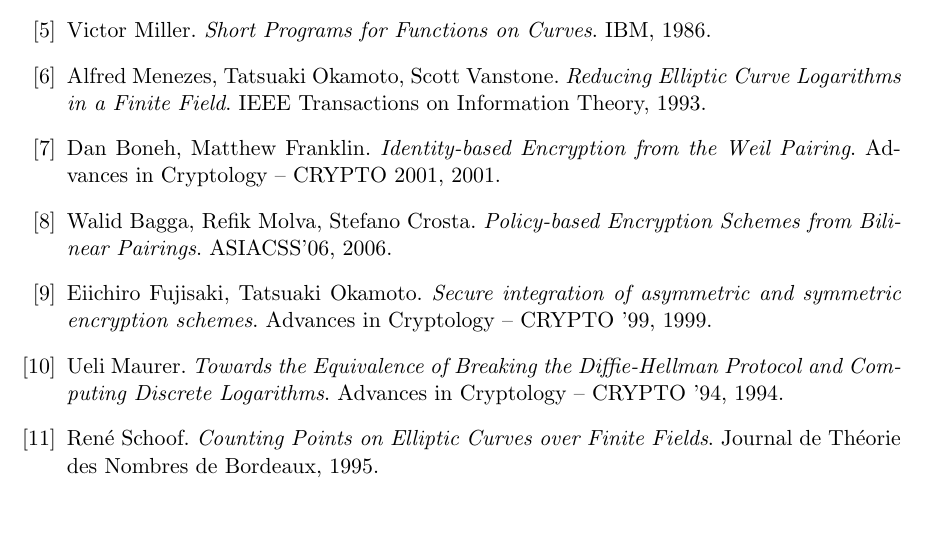
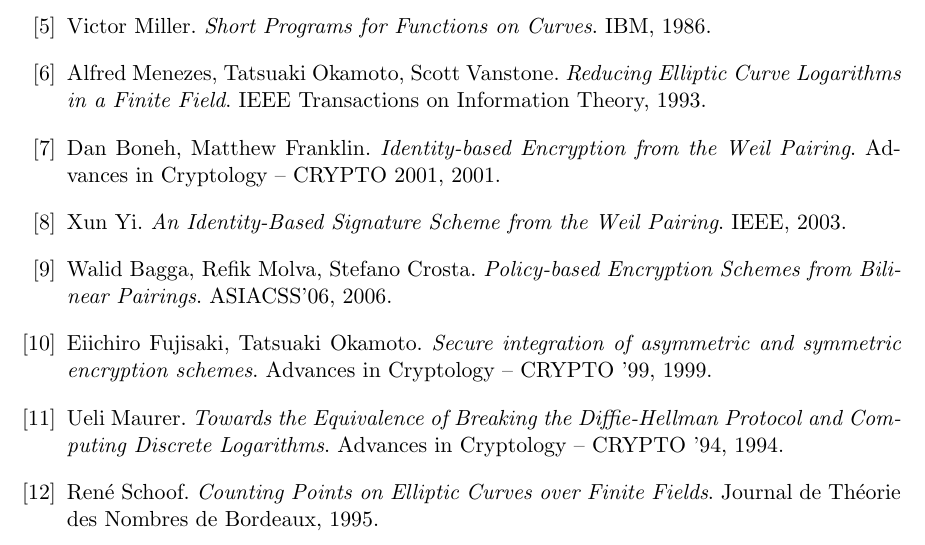
Before and after one commit to jasiu85/math-mgr, a LaTeX thesis (doc/mgr/mgr.tex, which reads doc/mgr/bibliography.tex): part of page 73 of 74, cut so that both start at the same text, the shorter picture padded with empty space. Compiled offline with pdfLaTeX.

Commit message:
Add Xun Yi to bibliography.

```diff
--- a/doc/mgr/bibliography.tex
+++ b/doc/mgr/bibliography.tex
@@ -35,6 +35,11 @@
     Dan Boneh, Matthew Franklin.
     \emph{Identity-based Encryption from the Weil Pairing}.
     Advances in Cryptology -- CRYPTO 2001, 2001.
+
+\bibitem{yi}
+    Xun Yi.
+    \emph{An Identity-Based Signature Scheme from the Weil Pairing}.
+    IEEE, 2003.
 
 \bibitem{baggamolvacrosta}
     Walid Bagga, Refik Molva, Stefano Crosta.
```
